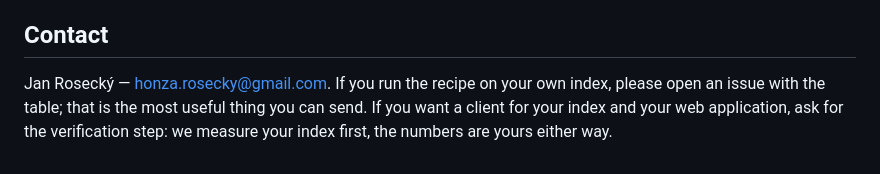
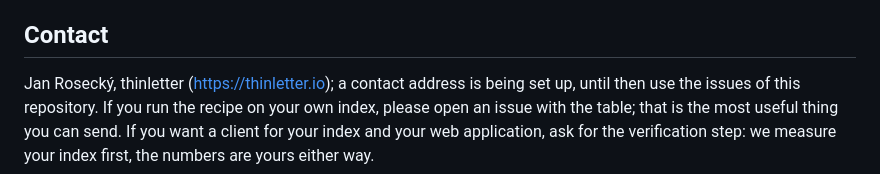
Before and after one commit to rosecky/embedding-quantization-public, a Markdown page: README.md, the part around the change. GitHub-like rendering.

Commit message:
contact via GitHub issues (a company address follows)

```diff
--- a/README.md
+++ b/README.md
@@ -164,6 +164,7 @@ licence.
 
 ## Contact
 
-Jan Rosecký — honza.rosecky@gmail.com. If you run the recipe on your own index, please open an issue with the table;
+Jan Rosecký, thinletter (https://thinletter.io); a contact address is being set up, until then use the issues of this
+repository. If you run the recipe on your own index, please open an issue with the table;
 that is the most useful thing you can send. If you want a client for your index and your web application, ask for the
 verification step: we measure your index first, the numbers are yours either way.
```
Also changed, not shown: docs/release/brief_en.md (+1 -1 lines).
